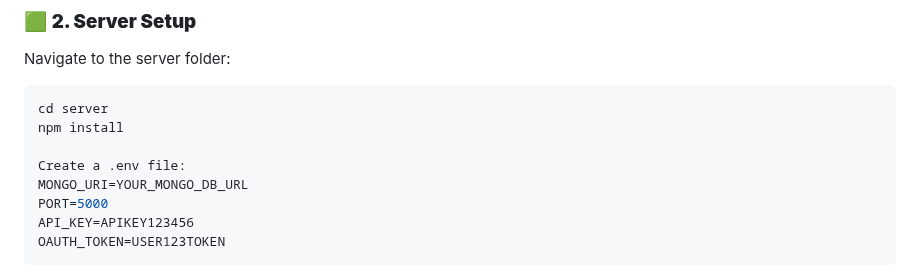
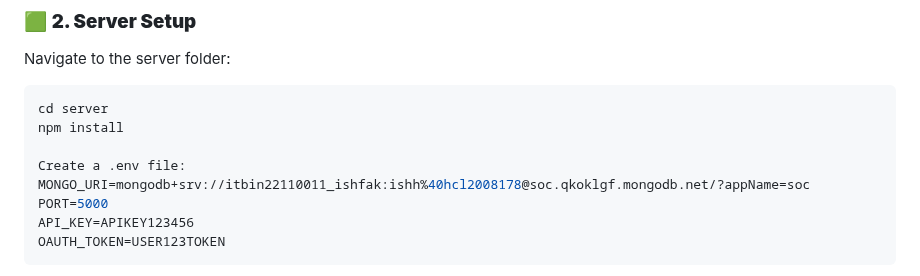
Before and after one commit to ishfakahd/SOC-Global-Country-Insights-Dashboard, a Markdown page: README.md, the part around the change. Rendered like a GitHub page.

```diff
--- a/README.md
+++ b/README.md
@@ -121,7 +121,7 @@ cd server
 npm install
 
 Create a .env file:
-MONGO_URI=YOUR_MONGO_DB_URL
+MONGO_URI=mongodb+srv://itbin22110011_ishfak:ishh%40hcl2008178@soc.qkoklgf.mongodb.net/?appName=soc
 PORT=5000
 API_KEY=APIKEY123456
 OAUTH_TOKEN=USER123TOKEN
```
